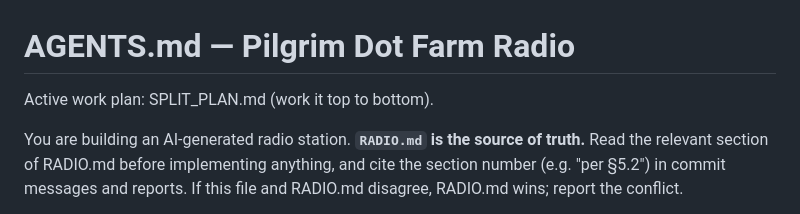
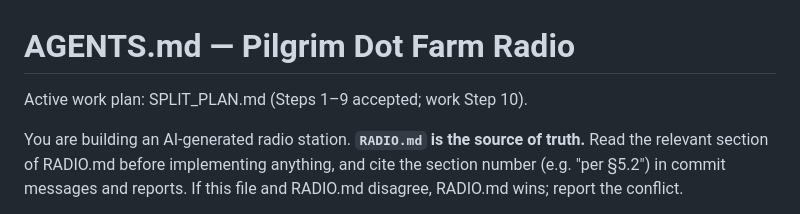
Before and after one commit to herter4171/pilgrim-dot-farm, a Markdown page: AGENTS.md, the part around the change. GitHub-like rendering.

```diff
--- a/AGENTS.md
+++ b/AGENTS.md
@@ -1,6 +1,6 @@
 # AGENTS.md — Pilgrim Dot Farm Radio
 
-Active work plan: SPLIT_PLAN.md (work it top to bottom).
+Active work plan: SPLIT_PLAN.md (Steps 1–9 accepted; work Step 10).
 
 You are building an AI-generated radio station. **`RADIO.md` is the source of
 truth.** Read the relevant section of RADIO.md before implementing anything,
```
Also changed, not shown: SPLIT_PLAN.md (+118 -0 lines).
